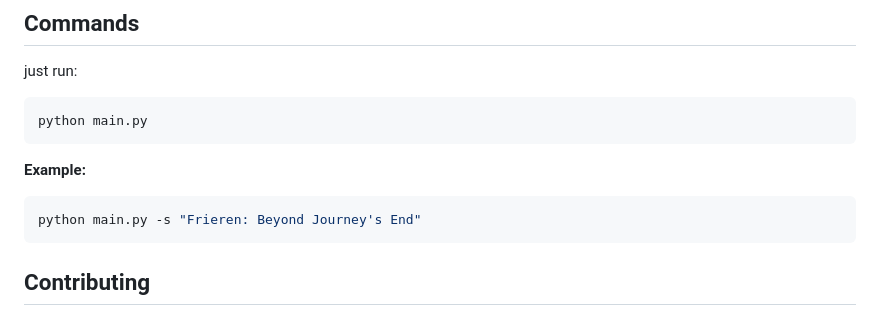
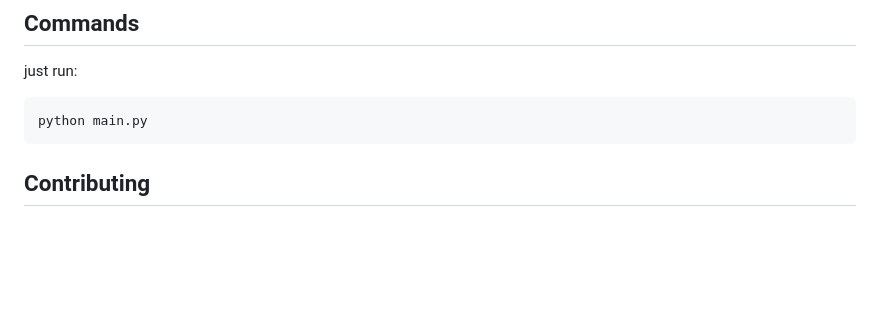
Before and after one commit to tungvn125/Anime, a Markdown page: README.md, the part around the change. Drawn GitHub-style; blank space fills up the shorter version.

````diff
--- a/README.md
+++ b/README.md
@@ -77,10 +77,6 @@ just run:
 python main.py
 ```
 
-**Example:**
-```bash
-python main.py -s "Frieren: Beyond Journey's End"
-```
 
 ## Contributing
 
````
